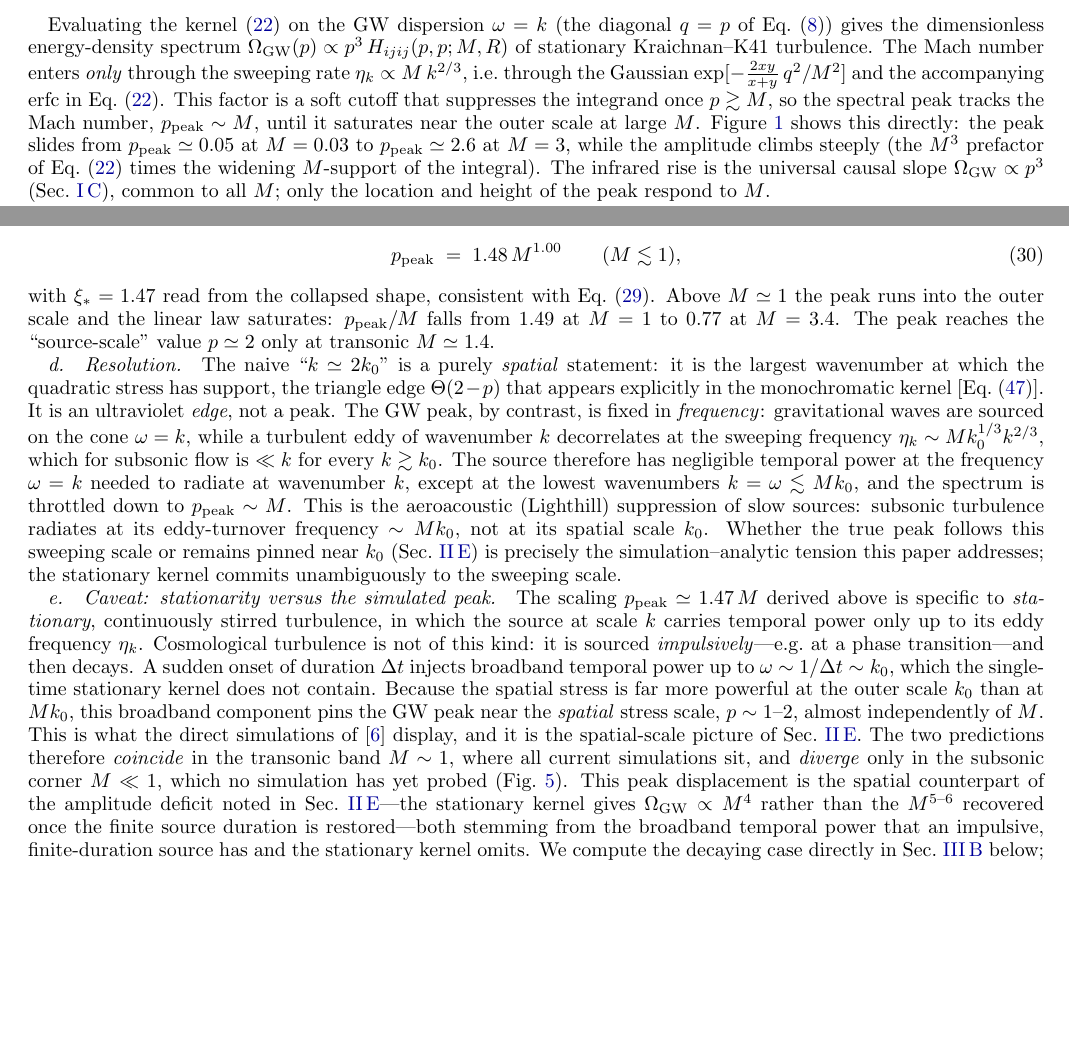
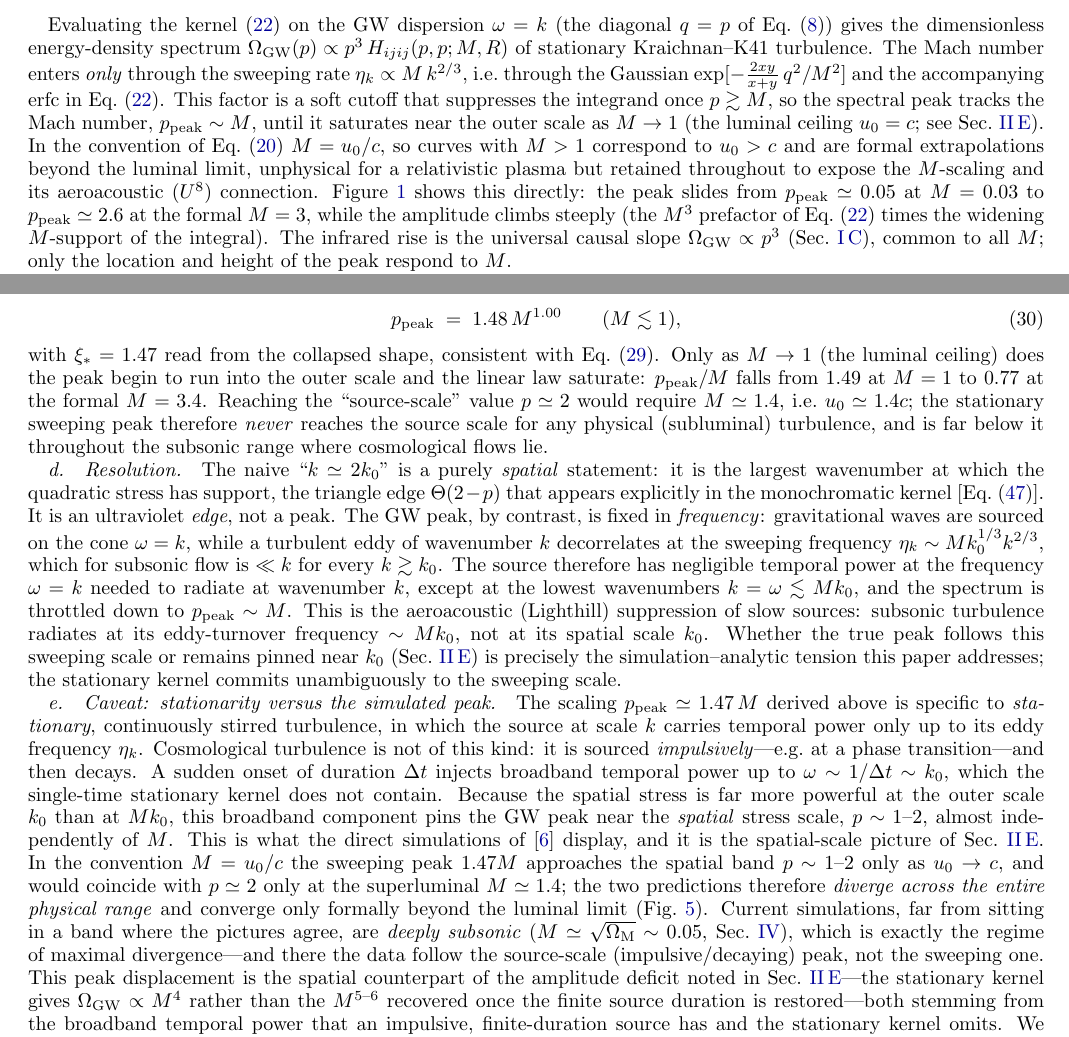
Before and after one commit to shturman99/Polarization-of-Gravitational-Waves, a LaTeX paper (derivation.tex): two parts of pages 6 and 10 of 32 before the commit and two parts of pages 6 and 10 of 33 after it, joined at a grey line, cut so that both start at the same text, the shorter picture padded with empty space. Compiled offline with pdfLaTeX.

Commit message:
Propagate the Mach convention through the whole document
Sweep of every M-dependent claim for consistency with M = u0/c (Gogoberidze),
in which the transonic point u0 = c_s sits at M = 1/sqrt(3) ~ 0.58, the luminal
ceiling u0 = c at M = 1, and M > 1 is superluminal.

Two substantive physics corrections that the convention change exposes:

1. The stationary sweeping peak p_peak = 1.47 M reaches the source scale p ~ 2
   only at M ~ 1.4, i.e. u0 ~ 1.4c -- SUPERLUMINAL. So it never reaches the
   source scale for any physical (subluminal) turbulence, and is far below it
   throughout the subsonic range. Previously stated as "recovered in the
   transonic limit"; corrected in the peak-location intro, the raw-peak
   paragraph, and three captions.

2. The claim that the sweeping and source-scale peaks "coincide in the transonic
   band M ~ 1 where all current simulations sit, and diverge only in the
   subsonic corner which no simulation has probed" was wrong on both counts and
   inconsistent with Sec. III, which uses a deeply subsonic (M ~ 0.05) Roper Pol
   run showing a source-scale peak. Corrected: the two pictures diverge across
   the entire physical range, converging only formally beyond the luminal limit;
   current simulations are subsonic, the regime of MAXIMAL divergence, and there
   the data follow the source-scale peak. This strengthens rather than weakens
   the paper's thesis.

All M > 1 curves (the M = 3, 3.4 cases in several figures) are relabelled as
formal superluminal extrapolations, retained to expose the M-scaling and the
aeroacoustic (U^8) connection but flagged as unphysical for a relativistic
plasma. Mach-exponent fit window M in [0.1,1.6] flagged likewise.

Figure peak_reconciliation regenerated: the vertical band mislabelled "transonic
(simulations)" at M in [0.68,1.36] is now correctly identified as the
near-luminal crossover where the sweeping law enters the source band; added the
transonic (0.58) and luminal (1) markers, a shaded superluminal region, and a
marker at M ~ 0.05 showing where simulations actually sit and that the data
follow the source band. Script docstring and caption rewritten to match.

Minor: stationary_peak_analysis and model_grid_survey comments updated; no
numerics or figures other than peak_reconciliation change. 34pp, compiles clean,
68 tests pass.

Co-Authored-By: Claude Opus 4.8 <noreply@anthropic.com>

```diff
--- a/derivation.tex
+++ b/derivation.tex
@@ -414,10 +414,15 @@ $\eta_k\propto M\,k^{2/3}$, i.e.\ through the Gaussian
 $\exp[-\tfrac{2xy}{x+y}\,q^2/M^2]$ and the accompanying erfc in
 Eq.~\eqref{eq:Hijij-AppA-dimless}. This factor is a soft cutoff that suppresses
 the integrand once $p\gtrsim M$, so the spectral peak tracks the Mach number,
-$p_{\rm peak}\sim M$, until it saturates near the outer scale at large $M$.
+$p_{\rm peak}\sim M$, until it saturates near the outer scale as $M\to1$ (the
+luminal ceiling $u_0=c$; see Sec.~\ref{sec:mach-discussion}). In the convention
+of Eq.~\eqref{eq:appA-dimless} $M=u_0/c$, so curves with $M>1$ correspond to
+$u_0>c$ and are formal extrapolations beyond the luminal limit, unphysical for a
+relativistic plasma but retained throughout to expose the $M$-scaling and its
+aeroacoustic ($U^8$) connection.
 Figure~\ref{fig:stationary_mach_peak} shows this directly: the peak slides from
-$p_{\rm peak}\simeq0.05$ at $M=0.03$ to $p_{\rm peak}\simeq2.6$ at $M=3$, while
-the amplitude climbs steeply (the $M^3$ prefactor of
+$p_{\rm peak}\simeq0.05$ at $M=0.03$ to $p_{\rm peak}\simeq2.6$ at the formal
+$M=3$, while the amplitude climbs steeply (the $M^3$ prefactor of
 Eq.~\eqref{eq:Hijij-AppA-dimless} times the widening $M$-support of the
 integral). The infrared rise is the universal causal slope
 $\Omega_{\rm GW}\propto p^3$ (Sec.~\ref{sec:framework-shape}), common to all $M$;
@@ -442,8 +447,9 @@ and a measured IR exponent $d\ln H/d\ln M\to3.00$ as $p\to0$).
   Eq.~\eqref{eq:Hijij-AppA-dimless} on the on-shell diagonal of
   Eq.~\eqref{eq:omega-diag}, at $R=10^4$. The five curves are
   $M=0.03,0.1,0.3,1,3$, ordered by increasing amplitude and peak frequency
-  (lowest, leftmost curve is $M=0.03$; highest, rightmost is $M=3$); dots mark
-  each peak.
+  (lowest, leftmost curve is $M=0.03$; highest, rightmost is the formal $M=3$);
+  dots mark each peak. In the convention $M=u_0/c$ the curves with $M>1$ lie
+  beyond the luminal limit and are formal extrapolations (Sec.~\ref{sec:mach-discussion}).
   (a)~Absolute: shared IR slope $p^3$, amplitude growing $\sim M^3$, peak moving
   right with $M$ ($p_{\rm peak}\sim M$ in the inertial range, bending over near
   the outer scale). (b)~$M^3$-compensated, $\Omega_{\rm GW}/M^3$: since the IR
@@ -715,16 +723,19 @@ Differentiating $\Omega_{\rm GW}=M^{3}p^{3}\widetilde H_{ijij}(\xi)$
 so the peak sits where the compensated kernel has logarithmic slope $-3$, at a fixed
 $\xi_\ast$ independent of $M$. Reading the peak directly from each computed
 spectrum (Fig.~\ref{fig:peak_analysis}c; sub-grid argmax, no model fit) gives a
-location linear in $M$ across the entire subsonic--transonic range,
+location linear in $M$ across the entire physical range,
 \begin{equation}
   p_{\rm peak}\;=\;1.48\,M^{1.00}\qquad(M\lesssim1),
   \label{eq:peak-fit}
 \end{equation}
 with $\xi_\ast=1.47$ read from the collapsed shape, consistent with
-Eq.~\eqref{eq:peak-condition}. Above $M\simeq1$ the peak runs into the outer
-scale and the linear law saturates: $p_{\rm peak}/M$ falls from $1.49$ at $M=1$
-to $0.77$ at $M=3.4$. The peak reaches the ``source-scale'' value $p\simeq2$ only
-at transonic $M\simeq1.4$.
+Eq.~\eqref{eq:peak-condition}. Only as $M\to1$ (the luminal ceiling) does the peak
+begin to run into the outer scale and the linear law saturate: $p_{\rm peak}/M$
+falls from $1.49$ at $M=1$ to $0.77$ at the formal $M=3.4$. Reaching the
+``source-scale'' value $p\simeq2$ would require $M\simeq1.4$, i.e.\ $u_0\simeq1.4c$;
+the stationary sweeping peak therefore \emph{never} reaches the source scale for
+any physical (subluminal) turbulence, and is far below it throughout the subsonic
+range where cosmological flows lie.
 
 \paragraph{Resolution.}
 The naive ``$k\simeq2k_0$'' is a purely \emph{spatial} statement: it is the
@@ -756,10 +767,16 @@ stationary kernel does not contain. Because the spatial stress is far more power
 at the outer scale $k_0$ than at $M k_0$, this broadband component pins the GW peak
 near the \emph{spatial} stress scale, $p\sim1$--$2$, almost independently of $M$.
 This is what the direct simulations of \cite{2019RoperPol} display, and it is the
-spatial-scale picture of Sec.~\ref{sec:mach-discussion}. The two predictions
-therefore \emph{coincide} in the transonic band $M\sim1$, where all current
-simulations sit, and \emph{diverge} only in the subsonic corner $M\ll1$, which no
-simulation has yet probed (Fig.~\ref{fig:peak_reconciliation}). This peak
+spatial-scale picture of Sec.~\ref{sec:mach-discussion}. In the convention
+$M=u_0/c$ the sweeping peak $1.47M$ approaches the spatial band $p\sim1$--$2$ only
+as $u_0\to c$, and would coincide with $p\simeq2$ only at the superluminal
+$M\simeq1.4$; the two predictions therefore \emph{diverge across the entire
+physical range} and converge only formally beyond the luminal limit
+(Fig.~\ref{fig:peak_reconciliation}). Current simulations, far from sitting in a
+band where the pictures agree, are \emph{deeply subsonic}
+($M\simeq\sqrt{\Omega_{\rm M}}\sim0.05$, Sec.~\ref{sec:principal-discrepancy}),
+which is exactly the regime of maximal divergence---and there the data follow the
+source-scale (impulsive/decaying) peak, not the sweeping one. This peak
 displacement is the spatial counterpart of the amplitude deficit noted in
 Sec.~\ref{sec:mach-discussion}---the stationary kernel gives
 $\Omega_{\rm GW}\propto M^4$ rather than the $M^{5\text{--}6}$ recovered once the
@@ -855,7 +872,8 @@ argument.
   (c)~Peak location read directly from each computed spectrum (points) versus $M$:
   a power law $p_{\rm peak}=1.48\,M^{1.00}$ (line) [Eq.~\eqref{eq:peak-fit}],
   coincident with $\xi_\ast M$ (dashed), that bends below it toward the $p=2$
-  source scale (dotted) only at transonic $M$. Generated by
+  source scale (dotted) only as $M\to1$ (the luminal limit; $M>1$ is superluminal).
+  Generated by
   \texttt{Notebooks/stationary\_peak\_analysis.py}.}
   \label{fig:peak_analysis}
 \end{figure*}
@@ -889,7 +907,4 @@ argument.
   competing spatial-scale picture, in which an impulsively sourced, decaying flow
   radiates at the stress scale independently of $M$
   (Roper Pol et al.~\cite{2019RoperPol}; Caprini et al.~\cite{Caprini:2018mtu})---a
-  schematic, \emph{not} computed here and not data. The two coincide in the
-  transonic band (vertical strip), where current simulations sit, and diverge only
-  for subsonic $M\ll1$. Generated by
-  \texttt{Notebooks/peak\_reconciliation.py}.}
+  schematic, \emph{not} computed here and not data. In the convention $M=u_0/c$
```
Also changed, not shown: derivation.pdf, images/peak_reconciliation.pdf, derivation.tex (32 more changed lines), 3 other files.
